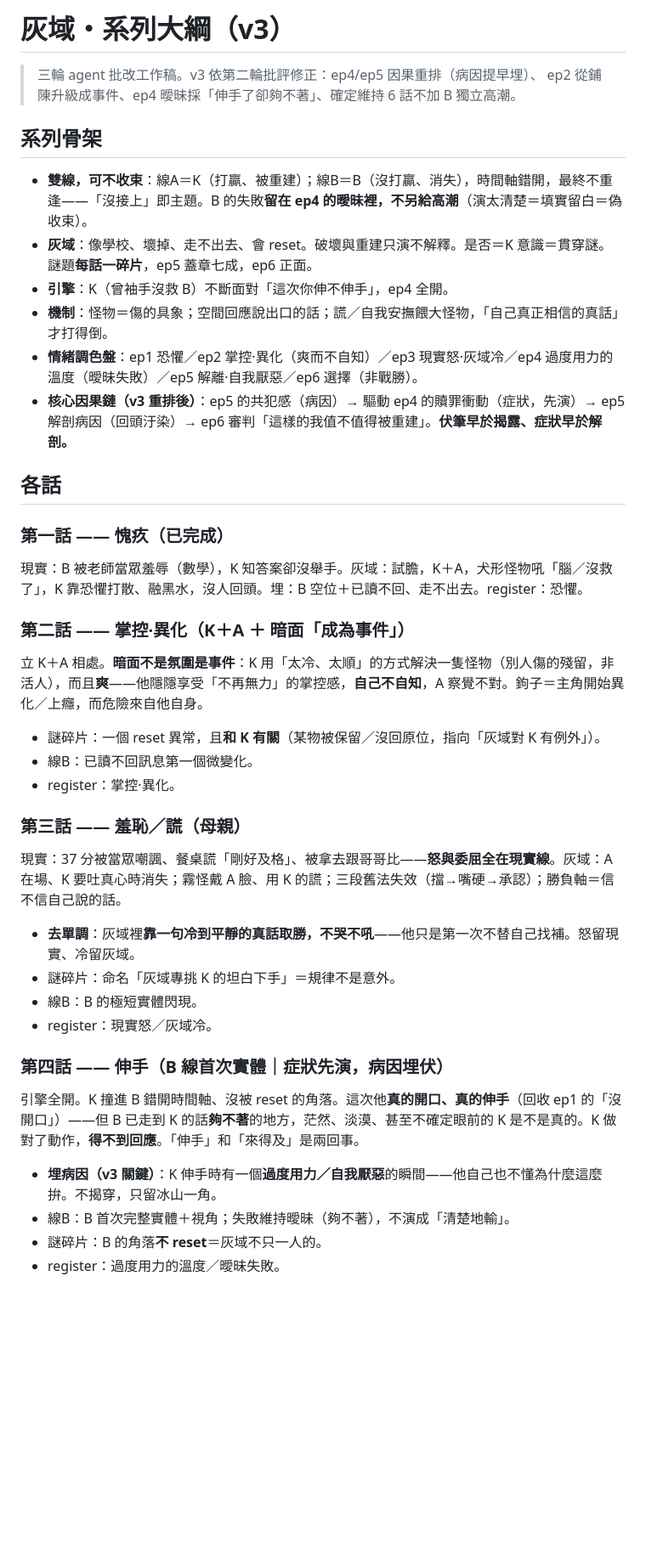
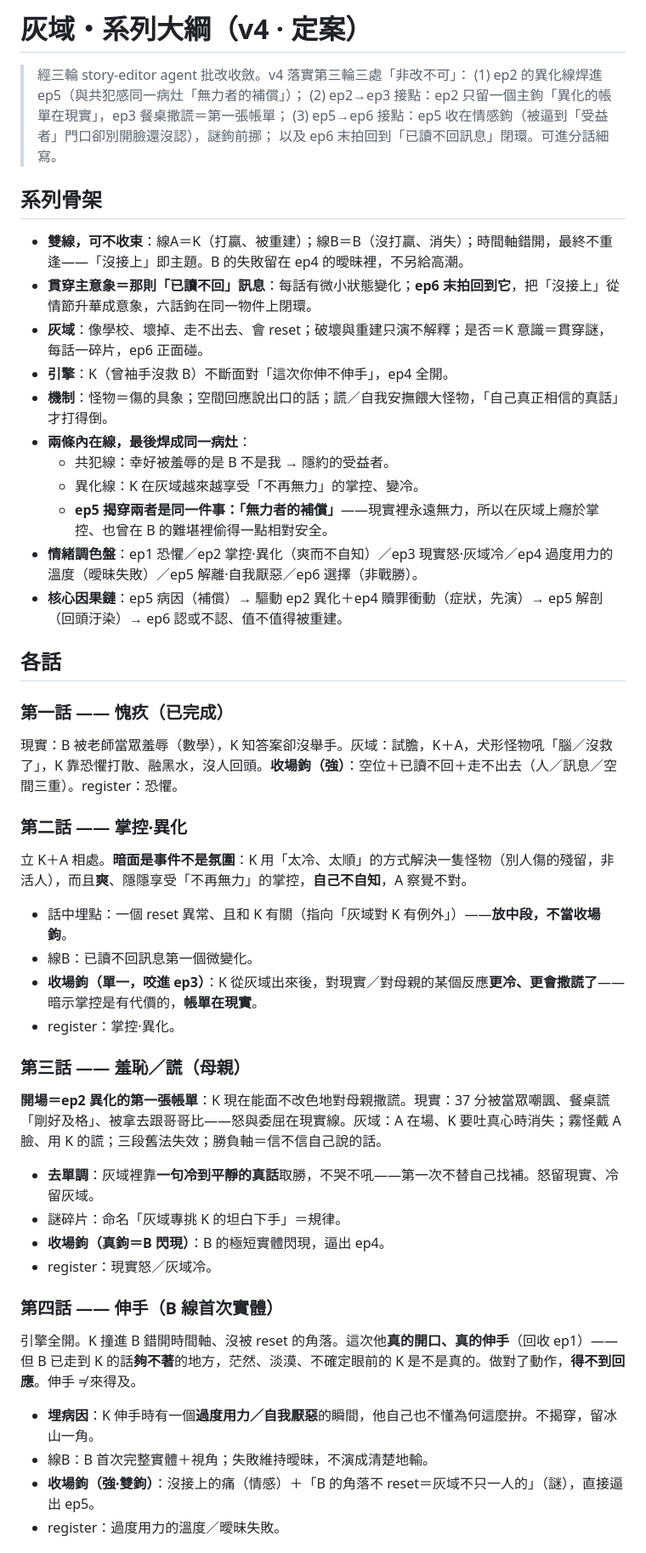
Before and after one commit to KY71/gray-domain, a Markdown page: notes/series-outline.md, the part around one of its changes. Shown at 85% size. Drawn GitHub-style; blank space fills up the shorter version.

Commit message:
系列大綱 v4 定案（agent第三輪：異化線焊入ep5、兩接點各留單一主鉤、ep6回到已讀不回閉環）
Co-Authored-By: Claude Opus 4.8 <noreply@anthropic.com>
Claude-Session: https://claude.ai/code/session_015wH3fPvERudHejgAYoqcYo

```diff
--- a/notes/series-outline.md
+++ b/notes/series-outline.md
@@ -1,39 +1,48 @@
-# 灰域・系列大綱（v3）
+# 灰域・系列大綱（v4 · 定案）
 
-> 三輪 agent 批改工作稿。v3 依第二輪批評修正：ep4/ep5 因果重排（病因提早埋）、
-> ep2 從鋪陳升級成事件、ep4 曖昧採「伸手了卻夠不著」、確定維持 6 話不加 B 獨立高潮。
+> 經三輪 story-editor agent 批改收斂。v4 落實第三輪三處「非改不可」：
+> (1) ep2 的異化線焊進 ep5（與共犯感同一病灶「無力者的補償」）；
+> (2) ep2→ep3 接點：ep2 只留一個主鉤「異化的帳單在現實」，ep3 餐桌撒謊＝第一張帳單；
+> (3) ep5→ep6 接點：ep5 收在情感鉤（被逼到「受益者」門口卻別開臉還沒認），謎鉤前挪；
+> 以及 ep6 末拍回到「已讀不回訊息」閉環。可進分話細寫。
 
 ## 系列骨架
 
-- **雙線，可不收束**：線A＝K（打贏、被重建）；線B＝B（沒打贏、消失），時間軸錯開，最終不重逢——「沒接上」即主題。B 的失敗**留在 ep4 的曖昧裡，不另給高潮**（演太清楚＝填實留白＝偽收束）。
-- **灰域**：像學校、壞掉、走不出去、會 reset。破壞與重建只演不解釋。是否＝K 意識＝貫穿謎。謎題**每話一碎片**，ep5 蓋章七成，ep6 正面。
+- **雙線，可不收束**：線A＝K（打贏、被重建）；線B＝B（沒打贏、消失）；時間軸錯開，最終不重逢——「沒接上」即主題。B 的失敗留在 ep4 的曖昧裡，不另給高潮。
+- **貫穿主意象＝那則「已讀不回」訊息**：每話有微小狀態變化；**ep6 末拍回到它**，把「沒接上」從情節升華成意象，六話鉤在同一物件上閉環。
+- **灰域**：像學校、壞掉、走不出去、會 reset；破壞與重建只演不解釋；是否＝K 意識＝貫穿謎，每話一碎片，ep6 正面碰。
 - **引擎**：K（曾袖手沒救 B）不斷面對「這次你伸不伸手」，ep4 全開。
 - **機制**：怪物＝傷的具象；空間回應說出口的話；謊／自我安撫餵大怪物，「自己真正相信的真話」才打得倒。
+- **兩條內在線，最後焊成同一病灶**：
+  - 共犯線：幸好被羞辱的是 B 不是我 → 隱約的受益者。
+  - 異化線：K 在灰域越來越享受「不再無力」的掌控、變冷。
+  - **ep5 揭穿兩者是同一件事：「無力者的補償」**——現實裡永遠無力，所以在灰域上癮於掌控、也曾在 B 的難堪裡偷得一點相對安全。
 - **情緒調色盤**：ep1 恐懼／ep2 掌控·異化（爽而不自知）／ep3 現實怒·灰域冷／ep4 過度用力的溫度（曖昧失敗）／ep5 解離·自我厭惡／ep6 選擇（非戰勝）。
-- **核心因果鏈（v3 重排後）**：ep5 的共犯感（病因）→ 驅動 ep4 的贖罪衝動（症狀，先演）→ ep5 解剖病因（回頭汙染）→ ep6 審判「這樣的我值不值得被重建」。**伏筆早於揭露、症狀早於解剖。**
+- **核心因果鏈**：ep5 病因（補償）→ 驅動 ep2 異化＋ep4 贖罪衝動（症狀，先演）→ ep5 解剖（回頭汙染）→ ep6 認或不認、值不值得被重建。
 
 ## 各話
 
 ### 第一話 —— 愧疚（已完成）
-現實：B 被老師當眾羞辱（數學），K 知答案卻沒舉手。灰域：試膽，K＋A，犬形怪物吼「腦／沒救了」，K 靠恐懼打散、融黑水，沒人回頭。埋：B 空位＋已讀不回、走不出去。register：恐懼。
+現實：B 被老師當眾羞辱（數學），K 知答案卻沒舉手。灰域：試膽，K＋A，犬形怪物吼「腦／沒救了」，K 靠恐懼打散、融黑水，沒人回頭。**收場鉤（強）**：空位＋已讀不回＋走不出去（人／訊息／空間三重）。register：恐懼。
 
-### 第二話 —— 掌控·異化（K＋A ＋ 暗面「成為事件」）
-立 K＋A 相處。**暗面不是氛圍是事件**：K 用「太冷、太順」的方式解決一隻怪物（別人傷的殘留，非活人），而且**爽**——他隱隱享受「不再無力」的掌控感，**自己不自知**，A 察覺不對。鉤子＝主角開始異化／上癮，而危險來自他自身。
-- 謎碎片：一個 reset 異常，且**和 K 有關**（某物被保留／沒回原位，指向「灰域對 K 有例外」）。
+### 第二話 —— 掌控·異化
+立 K＋A 相處。**暗面是事件不是氛圍**：K 用「太冷、太順」的方式解決一隻怪物（別人傷的殘留，非活人），而且**爽**、隱隱享受「不再無力」的掌控，**自己不自知**，A 察覺不對。
+- 話中埋點：一個 reset 異常、且和 K 有關（指向「灰域對 K 有例外」）——**放中段，不當收場鉤**。
 - 線B：已讀不回訊息第一個微變化。
+- **收場鉤（單一，咬進 ep3）**：K 從灰域出來後，對現實／對母親的某個反應**更冷、更會撒謊了**——暗示掌控是有代價的，**帳單在現實**。
 - register：掌控·異化。
 
 ### 第三話 —— 羞恥／謊（母親）
-現實：37 分被當眾嘲諷、餐桌謊「剛好及格」、被拿去跟哥哥比——**怒與委屈全在現實線**。灰域：A 在場、K 要吐真心時消失；霧怪戴 A 臉、用 K 的謊；三段舊法失效（擋→嘴硬→承認）；勝負軸＝信不信自己說的話。
-- **去單調**：灰域裡**靠一句冷到平靜的真話取勝，不哭不吼**——他只是第一次不替自己找補。怒留現實、冷留灰域。
-- 謎碎片：命名「灰域專挑 K 的坦白下手」＝規律不是意外。
-- 線B：B 的極短實體閃現。
+**開場＝ep2 異化的第一張帳單**：K 現在能面不改色地對母親撒謊。現實：37 分被當眾嘲諷、餐桌謊「剛好及格」、被拿去跟哥哥比——怒與委屈在現實線。灰域：A 在場、K 要吐真心時消失；霧怪戴 A 臉、用 K 的謊；三段舊法失效；勝負軸＝信不信自己說的話。
+- **去單調**：灰域裡靠**一句冷到平靜的真話**取勝，不哭不吼——第一次不替自己找補。怒留現實、冷留灰域。
+- 謎碎片：命名「灰域專挑 K 的坦白下手」＝規律。
+- **收場鉤（真鉤＝B 閃現）**：B 的極短實體閃現，逼出 ep4。
 - register：現實怒／灰域冷。
 
-### 第四話 —— 伸手（B 線首次實體｜症狀先演，病因埋伏）
-引擎全開。K 撞進 B 錯開時間軸、沒被 reset 的角落。這次他**真的開口、真的伸手**（回收 ep1 的「沒開口」）——但 B 已走到 K 的話**夠不著**的地方，茫然、淡漠、甚至不確定眼前的 K 是不是真的。K 做對了動作，**得不到回應**。「伸手」和「來得及」是兩回事。
-- **埋病因（v3 關鍵）**：K 伸手時有一個**過度用力／自我厭惡**的瞬間——他自己也不懂為什麼這麼拚。不揭穿，只留冰山一角。
-- 線B：B 首次完整實體＋視角；失敗維持曖昧（夠不著），不演成「清楚地輸」。
-- 謎碎片：B 的角落**不 reset**＝灰域不只一人的。
+### 第四話 —— 伸手（B 線首次實體）
+引擎全開。K 撞進 B 錯開時間軸、沒被 reset 的角落。這次他**真的開口、真的伸手**（回收 ep1）——但 B 已走到 K 的話**夠不著**的地方，茫然、淡漠、不確定眼前的 K 是不是真的。做對了動作，**得不到回應**。伸手 ≠ 來得及。
+- **埋病因**：K 伸手時有一個**過度用力／自我厭惡**的瞬間，他自己也不懂為何這麼拚。不揭穿，留冰山一角。
+- 線B：B 首次完整實體＋視角；失敗維持曖昧，不演成清楚地輸。
+- **收場鉤（強·雙鉤）**：沒接上的痛（情感）＋「B 的角落不 reset＝灰域不只一人的」（謎），直接逼出 ep5。
 - register：過度用力的溫度／曖昧失敗。
 
```
Also changed, not shown: other parts of notes/series-outline.md (+20 -12 lines).
